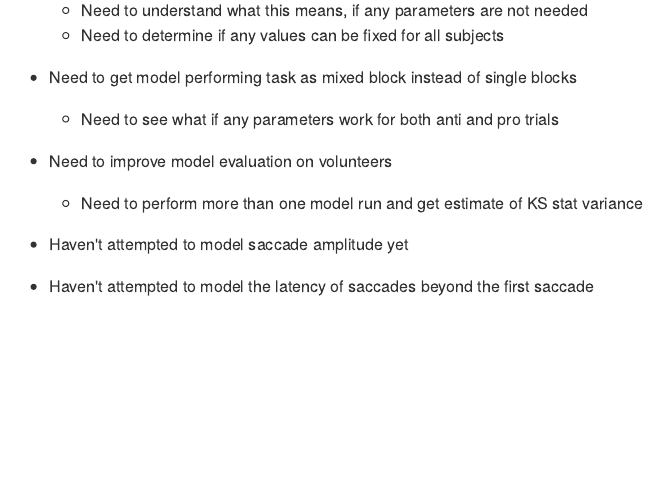
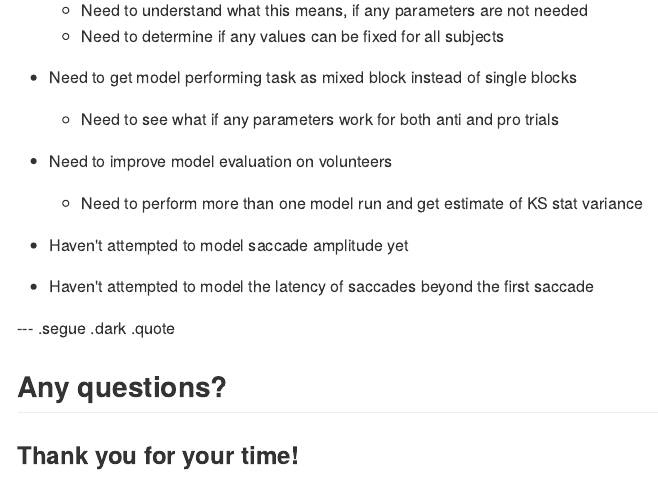
Before and after one commit to RyanHope/issues_fall2015, an R Markdown document (index.Rmd): the page in a window 1100 px wide, from 14280 px down before the commit and from 14260 px down after it, so that both start at the same text. The pictures show the output file index.md that the author committed with the source, drawn offline in the style of GitHub.

Commit message:
updates and final

```diff
--- a/index.Rmd
+++ b/index.Rmd
@@ -533,3 +533,9 @@ Conclusions
 
 * Haven't attempted to model saccade amplitude yet
 * Haven't attempted to model the latency of saccades beyond the first saccade
+
+--- .segue .dark .quote
+
+## Any questions?
+
+### Thank you for your time!
```
Also changed, not shown: index.html, index.md.
